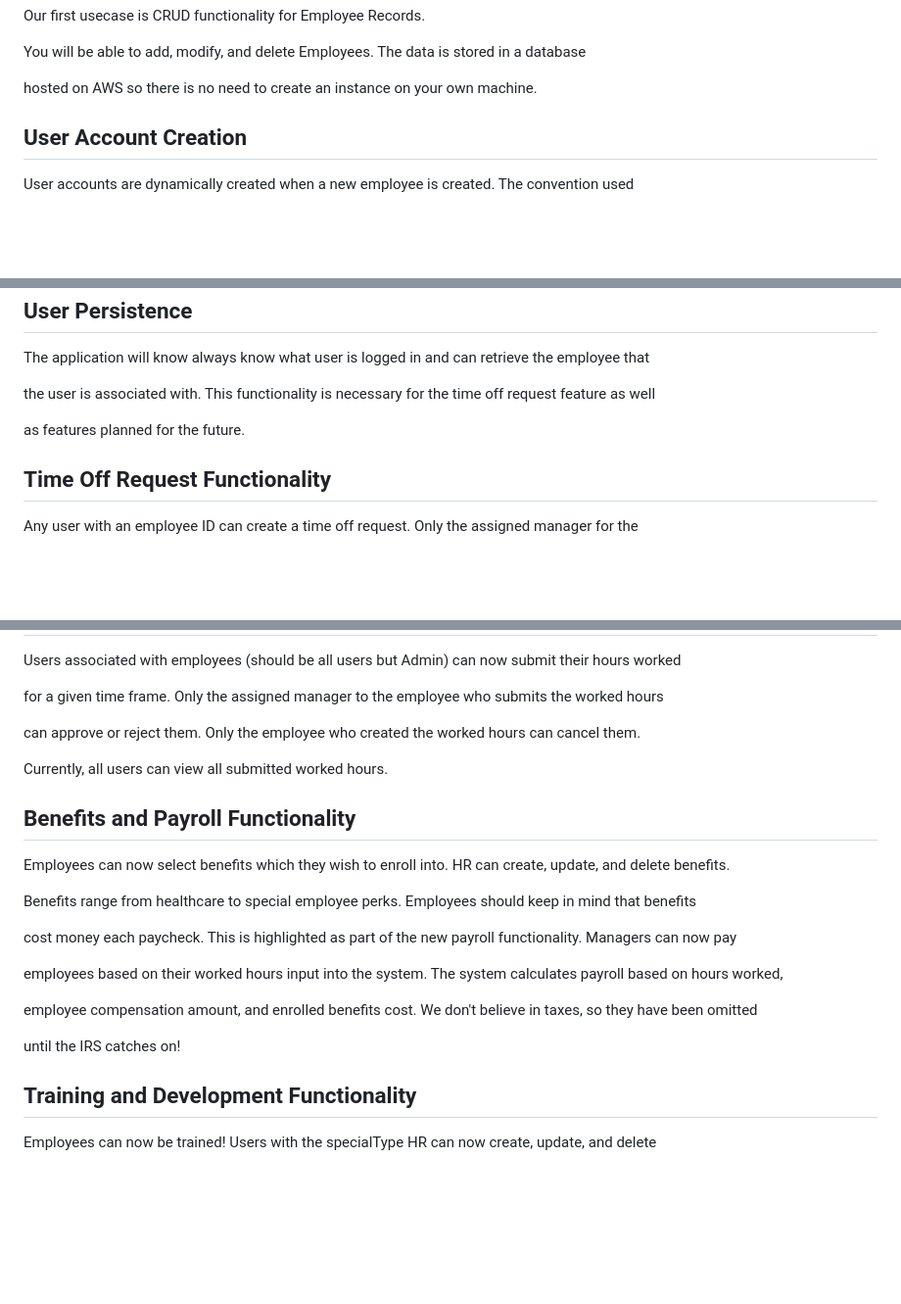
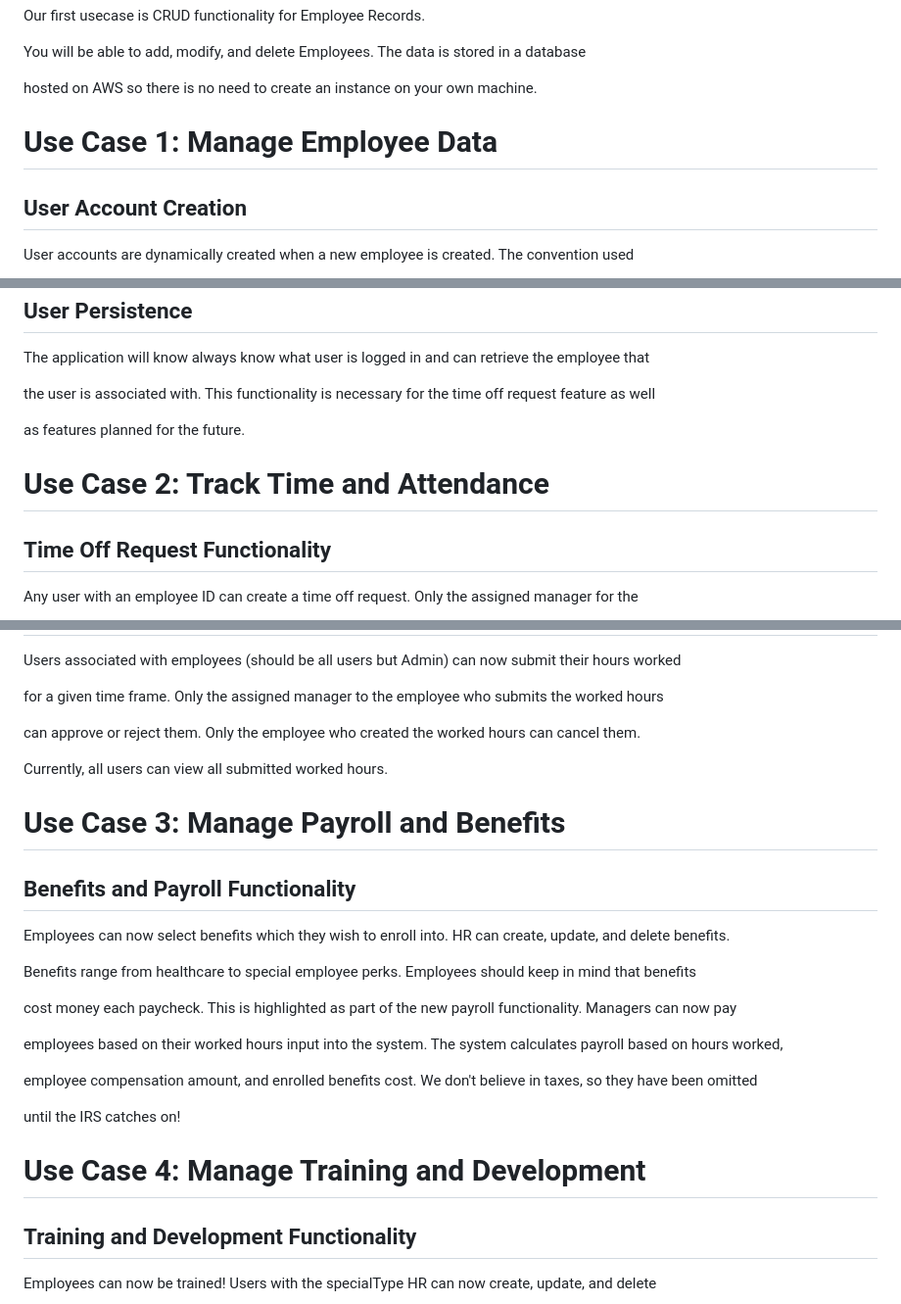
Before and after one commit to GeRmAnImAl/Group1HRMSAPP, a Markdown page: README.md, 3 parts joined by grey strips. Shown: that part at 98% size. Rendered like a GitHub page; blank space fills up the shorter version.

```diff
--- a/README.md
+++ b/README.md
@@ -17,7 +17,7 @@ Our first usecase is CRUD functionality for Employee Records.
 You will be able to add, modify, and delete Employees. The data is stored in a database
 
 hosted on AWS so there is no need to create an instance on your own machine.
-
+# Use Case 1: Manage Employee Data
 ## User Account Creation
 User accounts are dynamically created when a new employee is created. The convention used
 
@@ -48,6 +48,7 @@ the user is associated with. This functionality is necessary for the time off re
 
 as features planned for the future.
 
+# Use Case 2: Track Time and Attendance
 ## Time Off Request Functionality
 Any user with an employee ID can create a time off request. Only the assigned manager for the
 
@@ -66,6 +67,7 @@ can approve or reject them. Only the employee who created the worked hours can c
 
 Currently, all users can view all submitted worked hours.
 
+# Use Case 3: Manage Payroll and Benefits
 ## Benefits and Payroll Functionality
 Employees can now select benefits which they wish to enroll into. HR can create, update, and delete benefits.
 
@@ -78,7 +80,7 @@ employees based on their worked hours input into the system. The system calculat
 employee compensation amount, and enrolled benefits cost. We don't believe in taxes, so they have been omitted
 
 until the IRS catches on!
-
+# Use Case 4: Manage Training and Development
 ## Training and Development Functionality
 Employees can now be trained! Users with the specialType HR can now create, update, and delete
 
```
